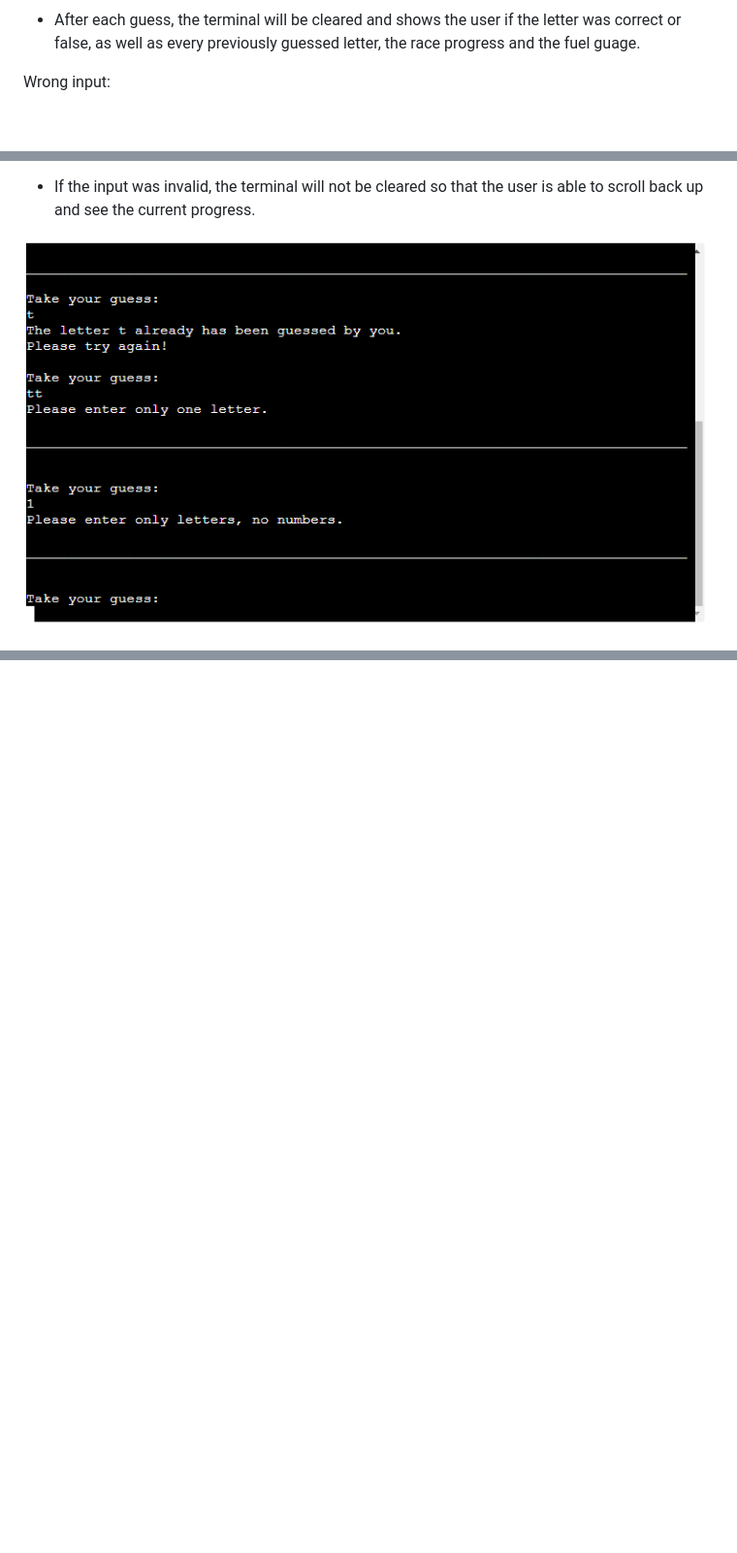
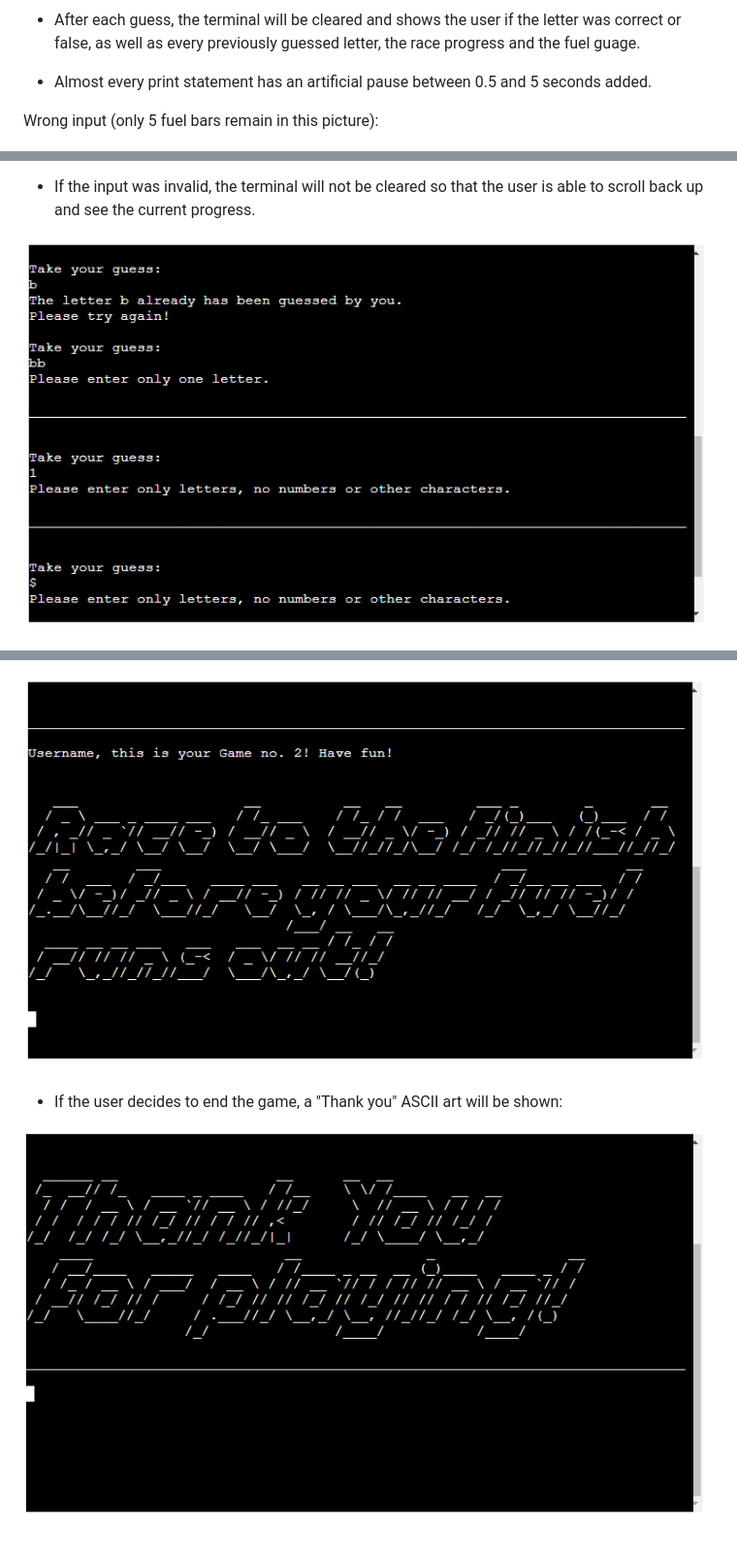
Before and after one commit to Mienjung97/WordGuesser, a Markdown page: README.md, 3 parts joined by grey strips. Shown: that part at 97% size. Drawn GitHub-style; pictures changed too: readme/validation_msg.PNG; blank space fills up the shorter version.

Commit message:
readme: finished 'features' section

```diff
--- a/README.md
+++ b/README.md
@@ -48,7 +48,10 @@ After the game is finished, either by winning or loosing, the user will be asked
 
 - After each guess, the terminal will be cleared and shows the user if the letter was correct or false, as well as every previously guessed letter, the race progress and the fuel guage.
 
-Wrong input:
+- Almost every print statement has an artificial pause between 0.5 and 5 seconds added.
+
+Wrong input
+(only 5 fuel bars remain in this picture):
 
 ![wrong](readme/wrong_letter.PNG)
 
@@ -63,0 +82,7 @@ Correct input:
+![restart-game](readme/game_counter.PNG)
+
+- If the user decides to end the game, a "Thank you" ASCII art will be shown:
+
+![end-game](readme/end_game_msg.PNG)
+
+##
```
Also changed, not shown: other parts of README.md (+16 -1 lines), readme/end_game_validation.PNG (added).
